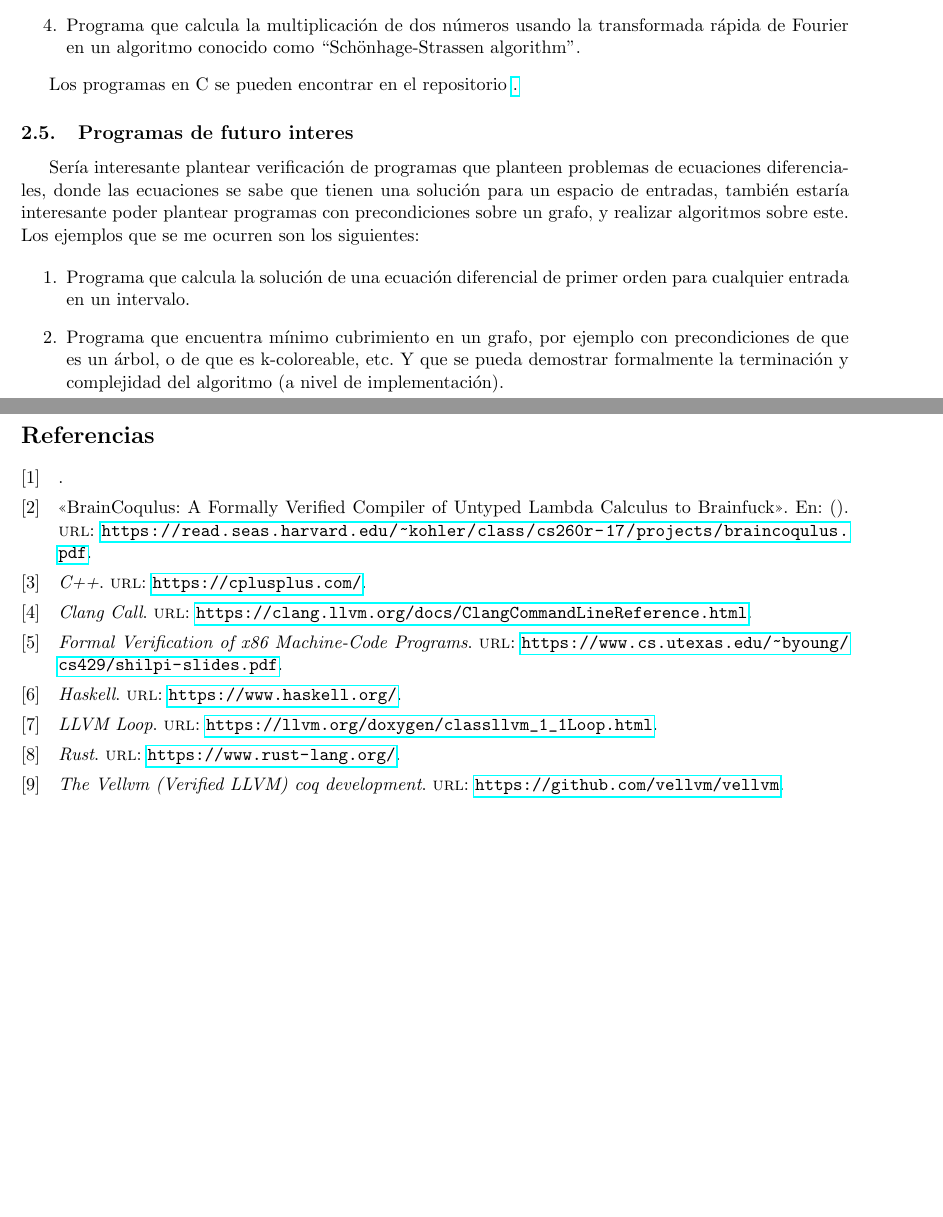
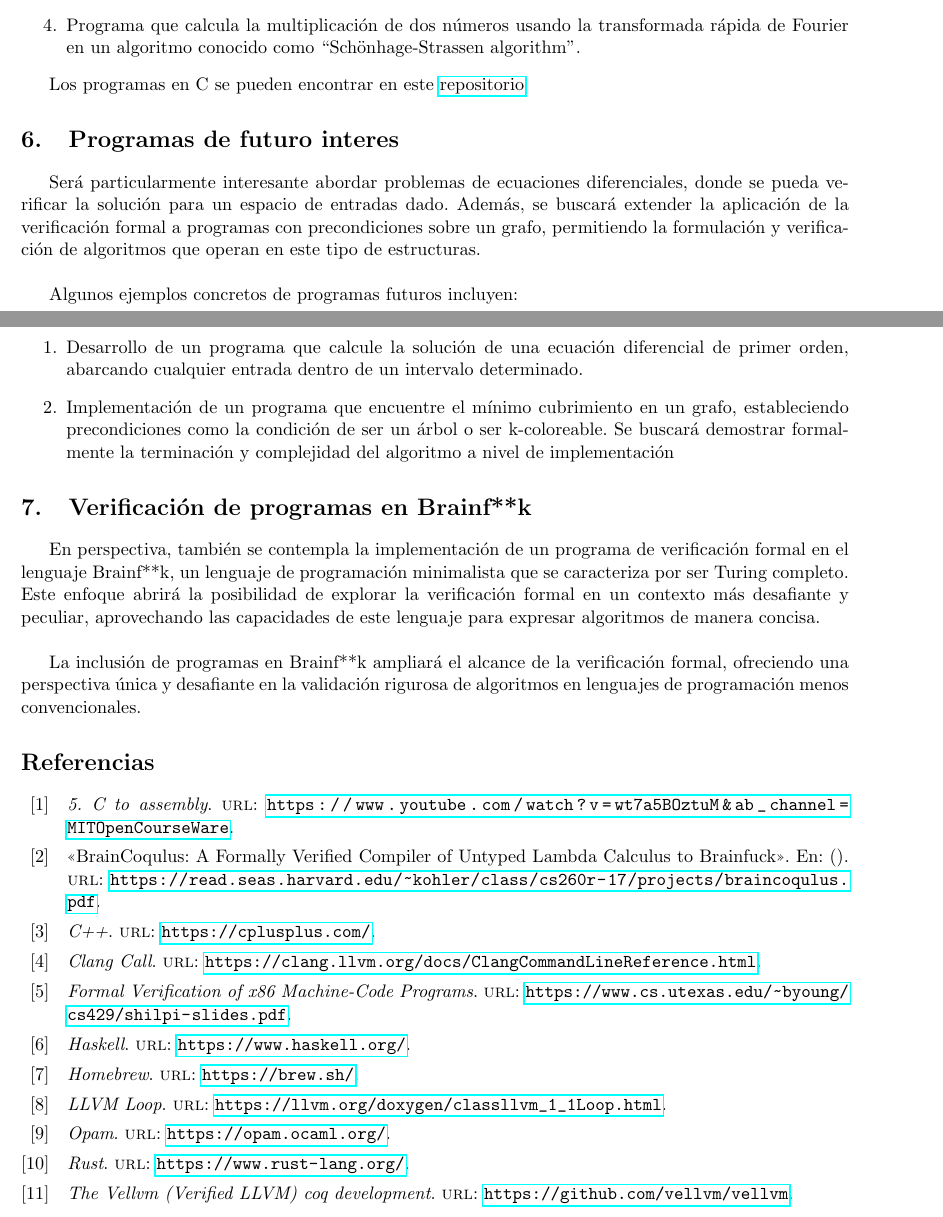
Before and after one commit to KurtCoVayne/cm0081-2023-2-lab3, a LaTeX problem sheet (document/main.tex, which reads document/ref.bib): two parts of pages 3 and 4 of 4, joined at a grey line, cut so that both start at the same text, the shorter picture padded with empty space. Compiled offline with pdfLaTeX.

Commit message:
Trabajo Finalizado, se agregaron cambios finales en el archivo del documento, se agregaron las mismas instrucciones al readme

```diff
--- a/document/main.tex
+++ b/document/main.tex
@@ -146,23 +150,38 @@ Se verificaron los siguientes programas:
     rápida de Fourier en un algoritmo conocido como ``Schönhage-Strassen algorithm''.
 \end{enumerate}
 
-Los programas en C se pueden encontrar en el repositorio \href{https://github.com/KurtCoVayne/cm0081-2023-2-lab3/tree/main/src}.
+Los programas en C se pueden encontrar en este \href{https://github.com/KurtCoVayne/cm0081-2023-2-lab3/tree/main/src}{repositorio}
 
-\subsection{Programas de futuro interes}
-Sería interesante plantear verificación de programas que planteen problemas
-de ecuaciones diferenciales, donde las ecuaciones se sabe que tienen una solución
-para un espacio de entradas, también estaría interesante poder plantear programas
-con precondiciones sobre un grafo, y realizar algoritmos sobre este. Los ejemplos
-que se me ocurren son los siguientes:
+\section{Programas de futuro interes}
+Será particularmente interesante abordar problemas de ecuaciones diferenciales,
+donde se pueda verificar la solución para un espacio de entradas dado. Además,
+se buscará extender la aplicación de la verificación formal a programas con
+precondiciones sobre un grafo, permitiendo la formulación y verificación de
+algoritmos que operan en este tipo de estructuras. \\
+
+Algunos ejemplos concretos de programas futuros incluyen:
 
 \begin{enumerate}
-    \item Programa que calcula la solución de una ecuación diferencial de primer
-    orden para cualquier entrada en un intervalo.
-    \item Programa que encuentra mínimo cubrimiento en un grafo, por ejemplo con
-    precondiciones de que es un árbol, o de que es k-coloreable, etc. Y que se pueda
-    demostrar formalmente la terminación y complejidad del algoritmo (a nivel de implementación).
+    \item Desarrollo de un programa que calcule la solución de una ecuación
+    diferencial de primer orden, abarcando cualquier entrada dentro de un
+    intervalo determinado.
+    \item Implementación de un programa que encuentre el mínimo cubrimiento
+    en un grafo, estableciendo precondiciones como la condición de ser un
+    árbol o ser k-coloreable. Se buscará demostrar formalmente la terminación
+    y complejidad del algoritmo a nivel de implementación
 \end{enumerate}
 
+\section{Verificación de programas en Brainf**k}
+En perspectiva, también se contempla la implementación de un programa de
+verificación formal en el lenguaje Brainf**k, un lenguaje de programación
+minimalista que se caracteriza por ser Turing completo. Este enfoque abrirá
+la posibilidad de explorar la verificación formal en un contexto más
+desafiante y peculiar, aprovechando las capacidades de este lenguaje para
+expresar algoritmos de manera concisa. \\
+
+La inclusión de programas en Brainf**k ampliará el alcance de la verificación
+formal, ofreciendo una perspectiva única y desafiante en la validación
+rigurosa de algoritmos en lenguajes de programación menos convencionales.
 
 \printbibliography
 \end{document}
--- a/document/ref.bib
+++ b/document/ref.bib
@@ -42,3 +37,18 @@
   title = {The Vellvm (Verified LLVM) coq development},
   url   = {https://github.com/vellvm/vellvm}
 }
+
+@online{c-to-asembly,
+  title = {5. C to assembly},
+  url   = {https://www.youtube.com/watch?v=wt7a5BOztuM&ab_channel=MITOpenCourseWare}
+}
+
+@online{opam,
+  title = {Opam},
+  url   = {https://opam.ocaml.org/}
+}
+
+@online{homebrew,
+  title = {Homebrew},
+  url   = {https://brew.sh/}
+}
```
Also changed, not shown: README.md, document/main.pdf, document/main.tex (76 more changed lines), document/ref.bib (5 more changed lines), 2 other files.
